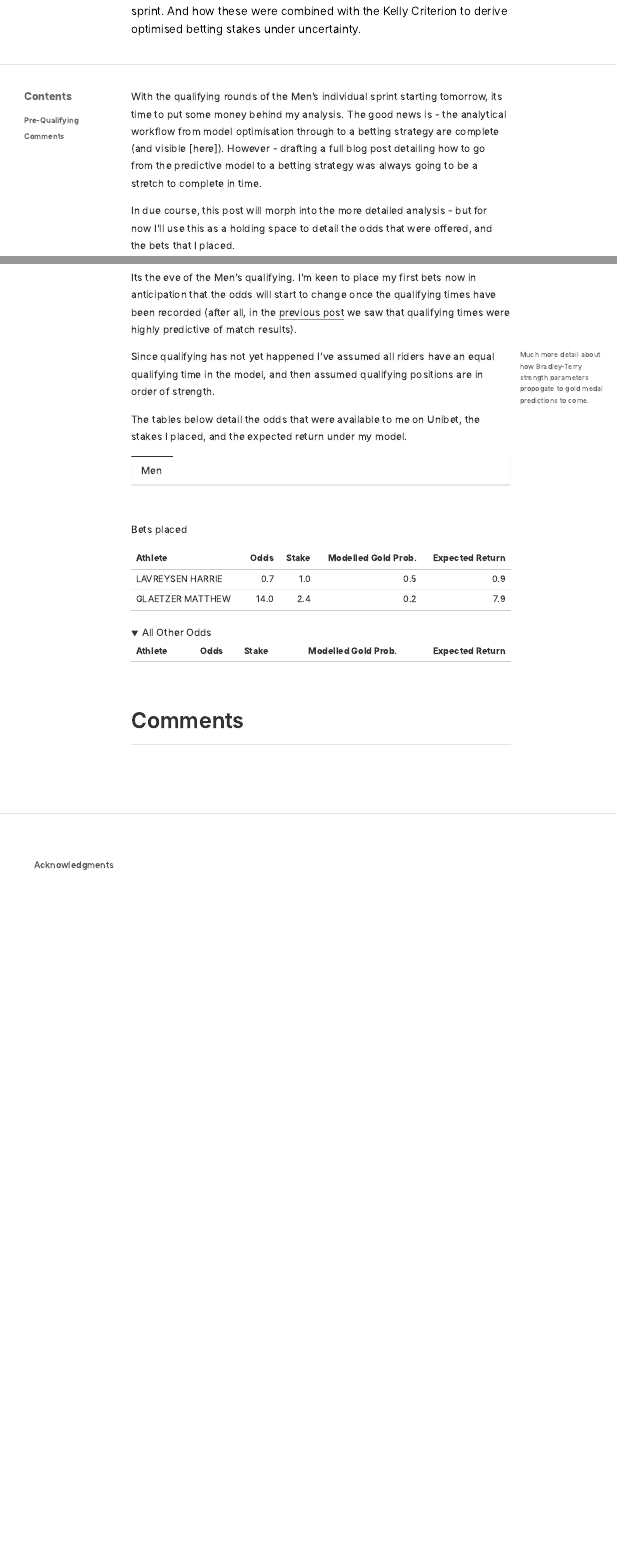
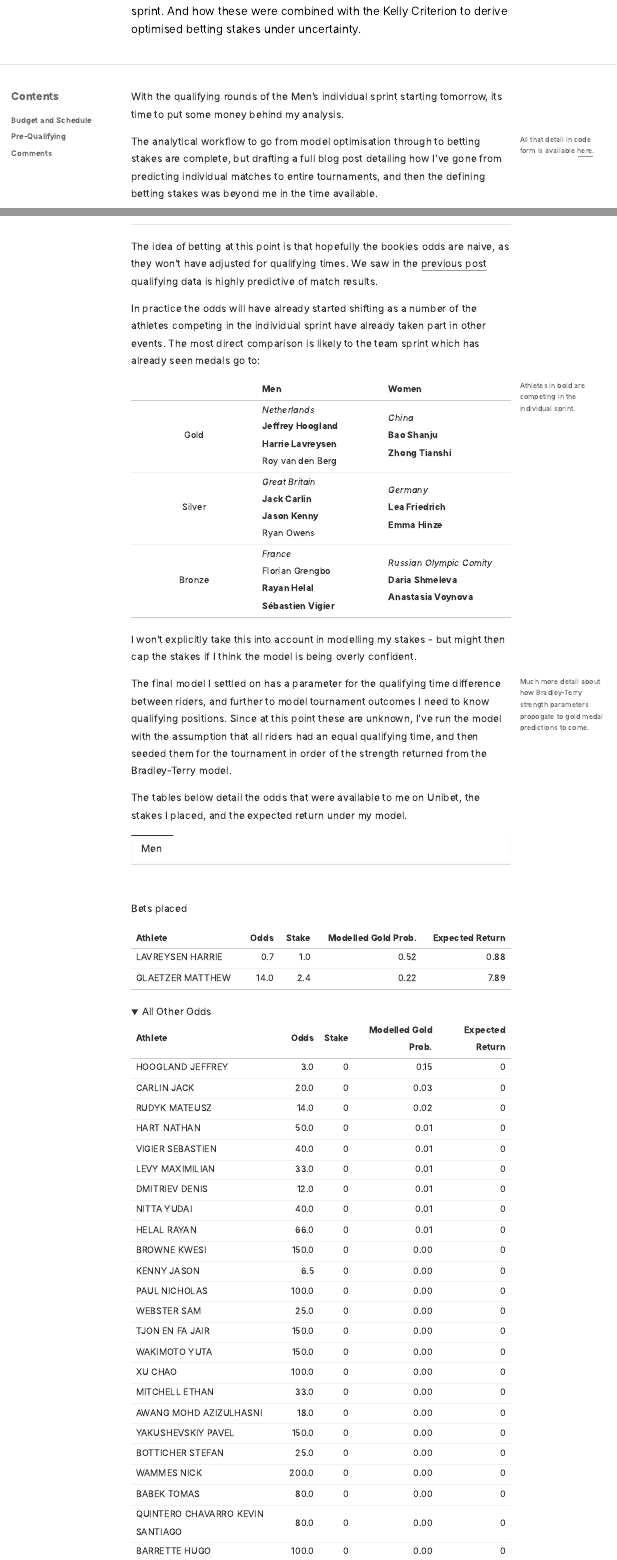
Before and after one commit to odaniel1/InfrequentlyFrequentist, an R Markdown document (_posts/2021-08-03-tokyo-2020-stakes-holding/tokyo-2020-stakes-holding.Rmd): the page in a window 1100 px wide, from 300 px down, and a second part further down, joined at a grey line. The pictures show the output file _posts/2021-08-03-tokyo-2020-stakes-holding/tokyo-2020-stakes-holding.html that the author committed with the source, opened offline; folded parts are opened.

Commit message:
update text

````diff
--- a/_posts/2021-08-03-tokyo-2020-stakes-holding/tokyo-2020-stakes-holding.Rmd
+++ b/_posts/2021-08-03-tokyo-2020-stakes-holding/tokyo-2020-stakes-holding.Rmd
@@ -44,8 +44,9 @@ read_remote_target <- function(name, path = remote_targets_path){
 
 ```
 
-With the qualifying rounds of the Men's individual sprint starting tomorrow, its time to put some money behind my analysis. The good news is - the analytical workflow from model optimisation through to a betting strategy are complete (and visible [here]). However - drafting a full blog post detailing how to go from the predictive model to a betting strategy was always going to be a stretch to complete in time.
+With the qualifying rounds of the Men's individual sprint starting tomorrow, its time to put some money behind my analysis.
 
-In due course, this post will morph into the more detailed analysis - but for now I'll use this as a holding space to detail the odds that were offered, and the bets that I placed.
+The analytical workflow to go from model optimisation through to betting stakes are complete, but drafting a full blog post detailing how I've gone from predicting individual matches to entire tournaments, and then the defining betting stakes was beyond me in the time available.
 
+<aside>All that detail in code form is available [here](https://github.com/odaniel1/track-cycling).</aside>
 
@@ -55,9 +64,21 @@ I will follow the Kelly odds recommended by the model, but cap my expenditure in
 
 ## Pre-Qualifying
 
-Its the eve of the Men's qualifying. I'm keen to place my first bets now in anticipation that the odds will start to change once the qualifying times have been recorded (after all, in the [previous post](https://www.infreq.com/posts/2021-07-28-tokyo-2020-ii/) we saw that qualifying times were highly predictive of match results).
+The idea of betting at this point is that hopefully the bookies odds are naive, as they won't have adjusted for qualifying times. We saw in the [previous post](https://www.infreq.com/posts/2021-07-28-tokyo-2020-ii/) qualifying data is highly predictive of match results.
 
-Since qualifying has not yet happened I've assumed all riders have an equal qualifying time in the model, and then assumed qualifying positions are in order of strength.
+In practice the odds will have already started shifting as a number of the athletes competing in the individual sprint have already taken part in other events. The most direct comparison is likely to the team sprint which has already seen medals go to:
+
+| | Men | Women |
+|:-:|---|---|
+|Gold |*Netherlands*<br> **Jeffrey Hoogland<br>Harrie Lavreysen**<br>Roy van den Berg | *China*<br>**Bao Shanju<br>Zhong Tianshi** |
+|Silver| *Great Britain*<br>**Jack Carlin<br>Jason Kenny<br>**Ryan Owens | *Germany*<br>**Lea Friedrich<br>Emma Hinze** |
+|Bronze| *France*<br>Florian Grengbo<br>**Rayan Helal<br>Sébastien Vigier** |*Russian Olympic Comity*<br>**Daria Shmeleva<br>Anastasia Voynova** |
+
+<aside>Athletes in bold are competing in the individual sprint.</aside>
+
+I won't explicitly take this into account in modelling my stakes - but might then cap the stakes if I think the model is being overly confident.
+
+The final model I settled on has a parameter for the qualifying time difference between riders, and further to model tournament outcomes I need to know qualifying positions. Since at this point these are unknown, I've run the model with the assumption that all riders had an equal qualifying time, and then seeded them for the tournament in order of the strength returned from the Bradley-Terry model.
 
 <aside>Much more detail about how Bradley-Terry strength parameters propogate to gold medal predictions to come.</aside>
 
````
Also changed, not shown: _posts/2021-08-03-tokyo-2020-stakes-holding/tokyo-2020-stakes-holding.html, posts/2021-08-03-tokyo-2020-stakes-holding/index.html, posts/posts.json, search.json, _posts/2021-08-03-tokyo-2020-stakes-holding/tokyo-2020-stakes-holding.Rmd (18 more changed lines).
